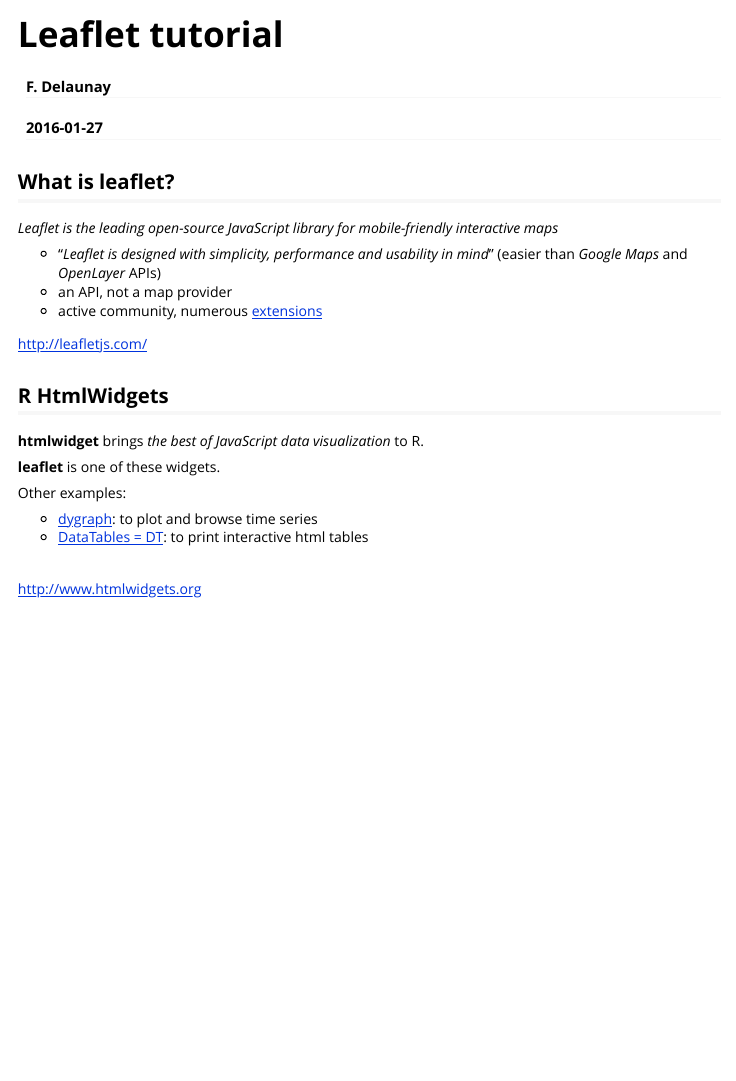
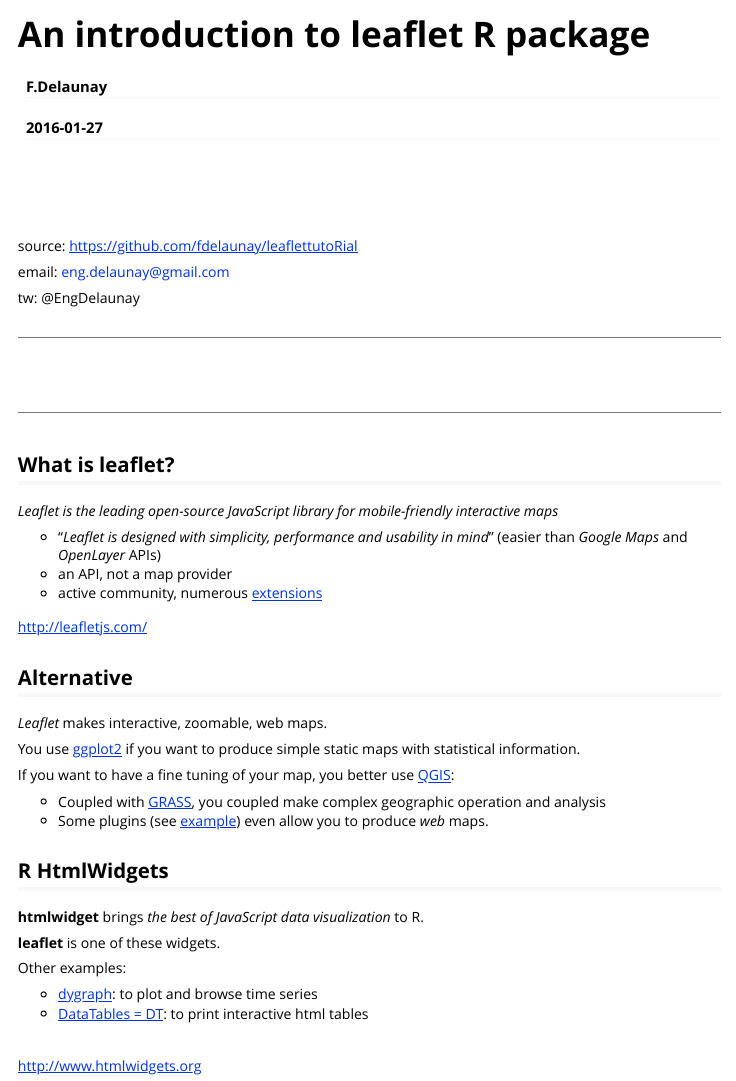
Before and after one commit to fdelaunay/leaflettutoRial, an R Markdown document (vignettes/tutorial.Rmd): the page in a window 1100 px wide, from its top. Rendered offline with R 4.5, knitr and Pandoc, with nearby package versions; some code elsewhere in the file could not run offline; long lines of code are wrapped.

Commit message:
small fixes

```diff
--- a/vignettes/tutorial.Rmd
+++ b/vignettes/tutorial.Rmd
@@ -1,6 +1,6 @@
 ---
-title: "Leaflet tutorial"
-author: "F. Delaunay"
+title: "An introduction to leaflet R package"
+author: "F.Delaunay"
 date: "`r Sys.Date()`"
 output:
   rmarkdown::html_vignette:
@@ -13,6 +13,24 @@ vignette: >
   %\VignetteEngine{knitr::rmarkdown}
   %\VignetteEncoding{UTF-8}
 ---
+&nbsp;
+
+&nbsp;
+
+&nbsp;
+
+source: https://github.com/fdelaunay/leaflettutoRial
+
+email: eng.delaunay@gmail.com
+
+tw: @EngDelaunay
+
+
+-------------
+
+&nbsp;
+
+-------------
 
 
 ## What is leaflet?
@@ -25,6 +43,17 @@ vignette: >
 - active community, numerous [extensions](http://leafletjs.com/plugins.html)
 
 http://leafletjs.com/
+
+## Alternative
+
+*Leaflet* makes interactive, zoomable, web maps.
+
+You use [ggplot2](http://www.r-bloggers.com/?s=map+ggplot2) if you want to produce simple static maps with statistical information.
+
+If you want to have a fine tuning of your map, you better use [QGIS](http://www.qgis.org):
+
+  * Coupled with [GRASS](https://grass.osgeo.org/), you coupled make complex geographic operation and analysis
+  * Some plugins (see [example](http://www.qgistutorials.com/en/docs/leaflet_maps_with_qgis2leaf.html)) even allow you to produce _web_ maps.
 
 ## R HtmlWidgets
 
```
Also changed, not shown: vignettes/tutorial.Rmd (2 more changed lines), 12 other files.
